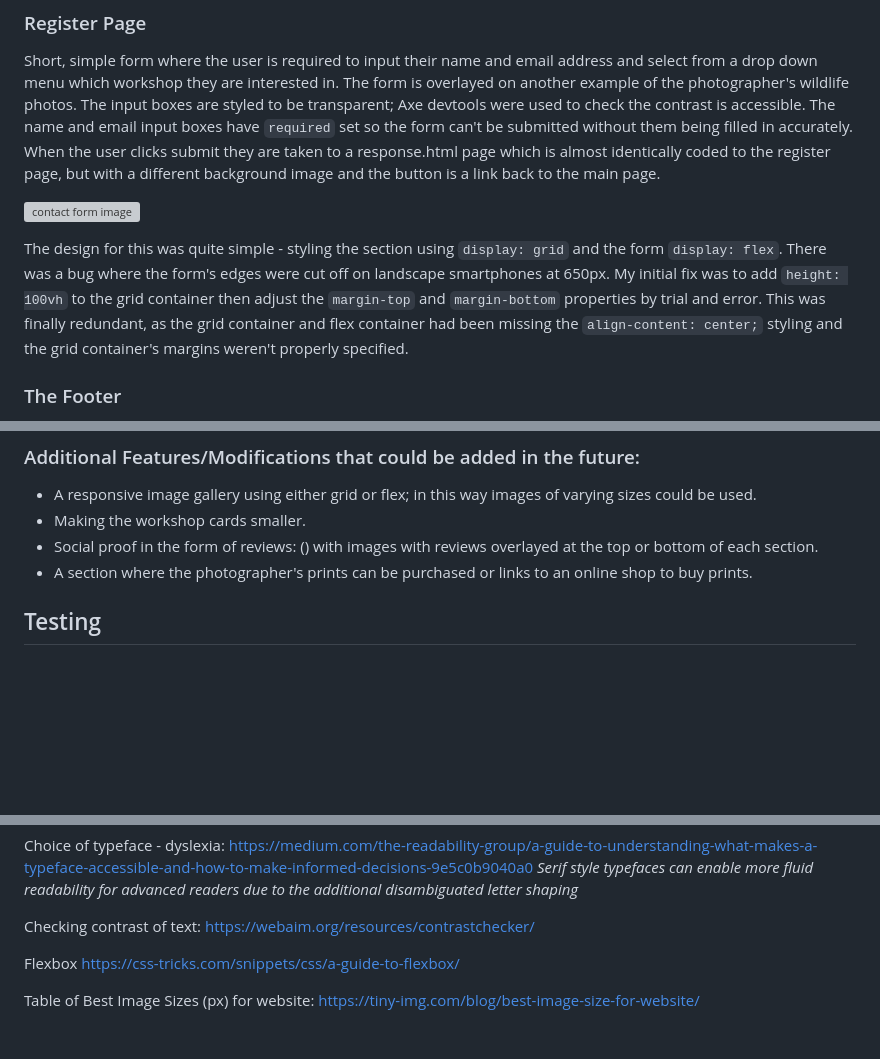
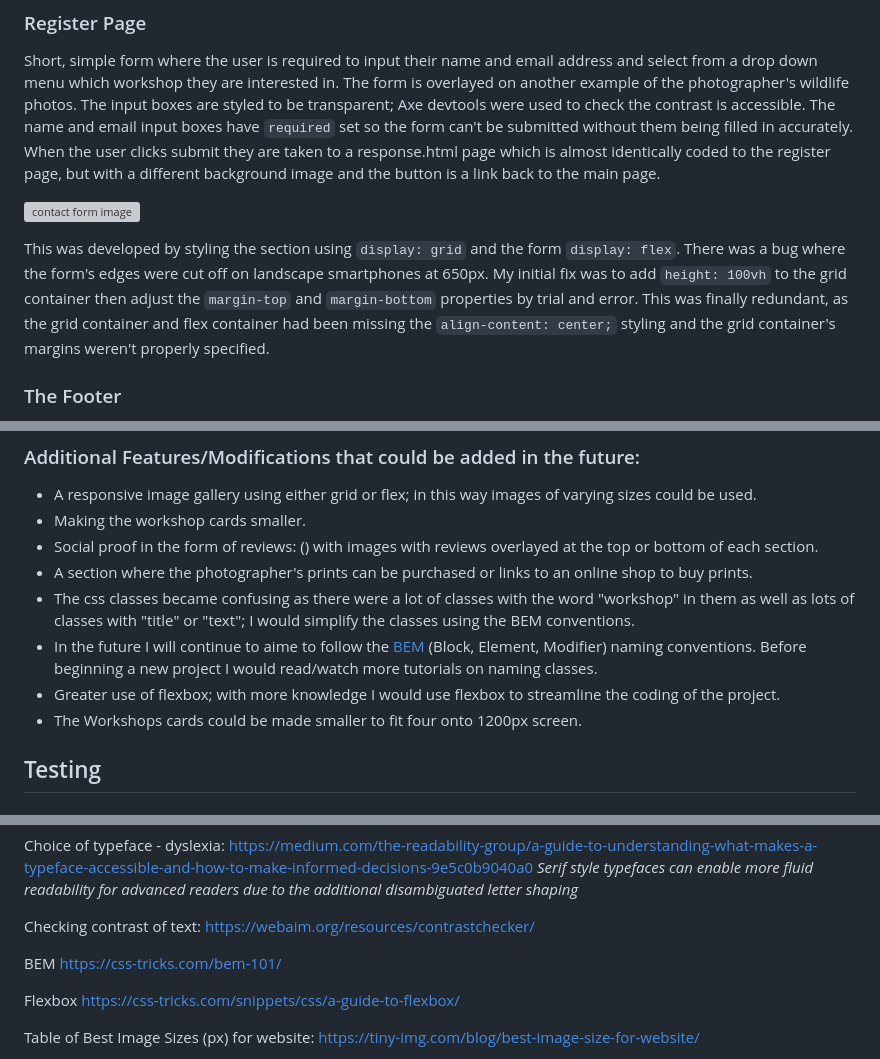
Before and after one commit to jeskodes/milestone-project-1-jesk, a Markdown page: README.md, 3 parts joined by grey strips. Rendered like a GitHub page; blank space fills up the shorter version; grey boxes are pictures that could not be loaded.

```diff
--- a/README.md
+++ b/README.md
@@ -288,7 +288,7 @@ When the user clicks submit they are taken to a response.html page which is almo
 
 ![contact form image](https://github.com/jeskodes/milestone-project-1-jesk/blob/main/documentation/readmeimages/contact_form_pg1000x464.png)
 
-The design for this was quite simple - styling the section using `display: grid` and the form `display: flex`. There was a bug where the form's edges were cut off on landscape smartphones at 650px. My initial fix was to add `height: 100vh` to the grid container then adjust the `margin-top` and `margin-bottom` properties by trial and error. This was finally redundant, as the grid container and flex container had been missing the `align-content: center;` styling and the grid container's margins weren't properly specified.
+This was developed by styling the section using `display: grid` and the form `display: flex`. There was a bug where the form's edges were cut off on landscape smartphones at 650px. My initial fix was to add `height: 100vh` to the grid container then adjust the `margin-top` and `margin-bottom` properties by trial and error. This was finally redundant, as the grid container and flex container had been missing the `align-content: center;` styling and the grid container's margins weren't properly specified.
 
 
 ### The Footer
@@ -353,6 +355,10 @@ to bombard the user with more links than necessary.
 - Making the workshop cards smaller.
 - Social proof in the form of reviews: (<asides>) with images with reviews overlayed at the top or bottom of each section.
 - A section where the photographer's prints can be purchased or links to an online shop to buy prints.
+- The css classes became confusing as there were a lot of classes with the word "workshop" in them as well as lots of classes with "title" or "text"; I would simplify the classes using the BEM conventions.
+- In the future I will continue to aime to follow the [BEM](https://css-tricks.com/bem-101/) (Block, Element, Modifier) naming conventions. Before beginning a new project I would read/watch more tutorials on naming classes.
+- Greater use of flexbox; with more knowledge I would use flexbox to streamline the coding of the project.
+- The Workshops cards could be made smaller to fit four onto 1200px screen.
 
 ## Testing
 
@@ -421,6 +425,9 @@ _Serif style typefaces can enable more fluid readability for advanced readers du
 
 Checking contrast of text:
 https://webaim.org/resources/contrastchecker/
+
+BEM
+https://css-tricks.com/bem-101/
 
 Flexbox
 https://css-tricks.com/snippets/css/a-guide-to-flexbox/
```
Also changed, not shown: other parts of README.md (+2 -2 lines).
